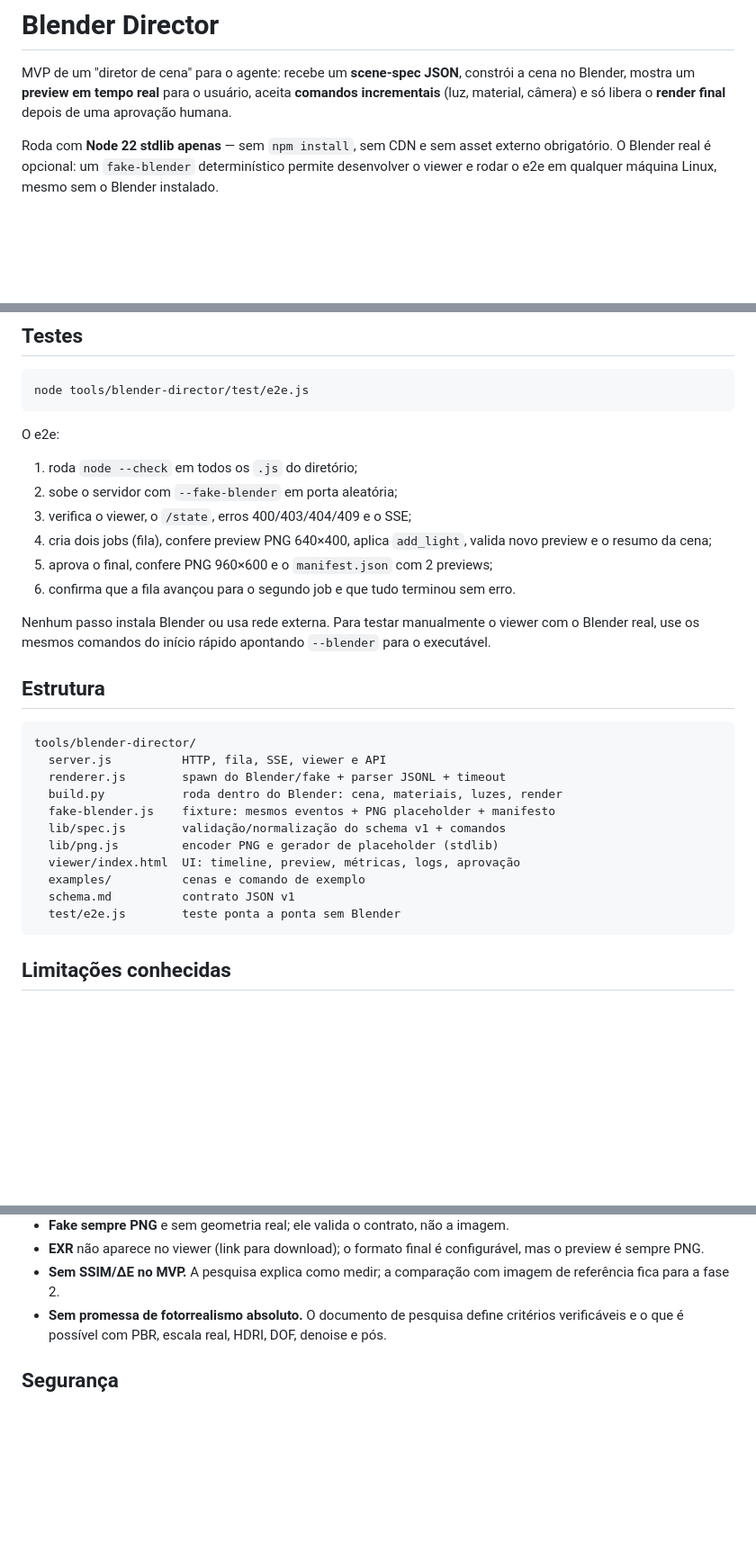
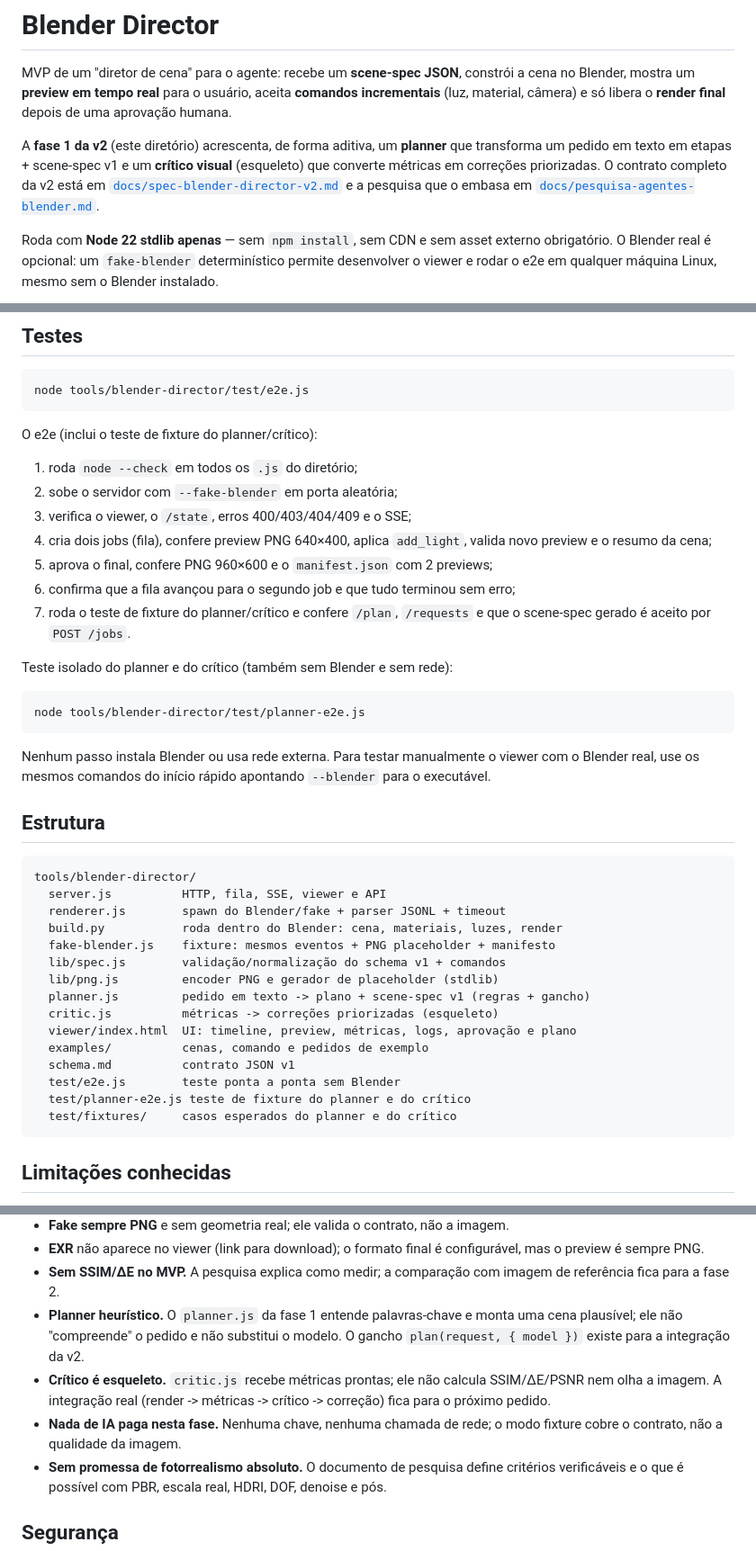
Before and after one commit to dshsuperagent-oss/superagent-sandbox, a Markdown page: tools/blender-director/README.md, 3 parts joined by grey strips. Shown at 90% size. GitHub-like rendering; blank space fills up the shorter version.

````diff
--- a/tools/blender-director/README.md
+++ b/tools/blender-director/README.md
@@ -4,6 +4,14 @@ MVP de um "diretor de cena" para o agente: recebe um **scene-spec JSON**,
 constrói a cena no Blender, mostra um **preview em tempo real** para o usuário,
 aceita **comandos incrementais** (luz, material, câmera) e só libera o **render
 final** depois de uma aprovação humana.
+
+A **fase 1 da v2** (este diretório) acrescenta, de forma aditiva, um
+**planner** que transforma um pedido em texto em etapas + scene-spec v1 e um
+**crítico visual** (esqueleto) que converte métricas em correções priorizadas.
+O contrato completo da v2 está em
+[`docs/spec-blender-director-v2.md`](../../docs/spec-blender-director-v2.md) e a
+pesquisa que o embasa em
+[`docs/pesquisa-agentes-blender.md`](../../docs/pesquisa-agentes-blender.md).
 
 Roda com **Node 22 stdlib apenas** — sem `npm install`, sem CDN e sem asset
 externo obrigatório. O Blender real é opcional: um `fake-blender` determinístico
@@ -263,7 +303,7 @@ O modo fixture grava tempos fictícios (`1.3 s`, `7.5 s`) e
 node tools/blender-director/test/e2e.js
 ```
 
-O e2e:
+O e2e (inclui o teste de fixture do planner/crítico):
 
 1. roda `node --check` em todos os `.js` do diretório;
 2. sobe o servidor com `--fake-blender` em porta aleatória;
@@ -271,7 +311,15 @@ O e2e:
 4. cria dois jobs (fila), confere preview PNG 640×400, aplica `add_light`,
    valida novo preview e o resumo da cena;
 5. aprova o final, confere PNG 960×600 e o `manifest.json` com 2 previews;
-6. confirma que a fila avançou para o segundo job e que tudo terminou sem erro.
+6. confirma que a fila avançou para o segundo job e que tudo terminou sem erro;
+7. roda o teste de fixture do planner/crítico e confere `/plan`, `/requests` e
+   que o scene-spec gerado é aceito por `POST /jobs`.
+
+Teste isolado do planner e do crítico (também sem Blender e sem rede):
+
+```bash
+node tools/blender-director/test/planner-e2e.js
+```
 
 Nenhum passo instala Blender ou usa rede externa. Para testar manualmente o
 viewer com o Blender real, use os mesmos comandos do início rápido apontando
@@ -287,10 +335,14 @@ tools/blender-director/
   fake-blender.js    fixture: mesmos eventos + PNG placeholder + manifesto
   lib/spec.js        validação/normalização do schema v1 + comandos
   lib/png.js         encoder PNG e gerador de placeholder (stdlib)
-  viewer/index.html  UI: timeline, preview, métricas, logs, aprovação
-  examples/          cenas e comando de exemplo
+  planner.js         pedido em texto -> plano + scene-spec v1 (regras + gancho)
+  critic.js          métricas -> correções priorizadas (esqueleto)
+  viewer/index.html  UI: timeline, preview, métricas, logs, aprovação e plano
+  examples/          cenas, comando e pedidos de exemplo
   schema.md          contrato JSON v1
   test/e2e.js        teste ponta a ponta sem Blender
+  test/planner-e2e.js teste de fixture do planner e do crítico
+  test/fixtures/     casos esperados do planner e do crítico
 ```
 
 ## Limitações conhecidas
@@ -319,6 +371,14 @@ tools/blender-director/
   configurável, mas o preview é sempre PNG.
 - **Sem SSIM/ΔE no MVP.** A pesquisa explica como medir; a comparação com
   imagem de referência fica para a fase 2.
+- **Planner heurístico.** O `planner.js` da fase 1 entende palavras-chave e
+  monta uma cena plausível; ele não "compreende" o pedido e não substitui o
+  modelo. O gancho `plan(request, { model })` existe para a integração da v2.
+- **Crítico é esqueleto.** `critic.js` recebe métricas prontas; ele não calcula
+  SSIM/ΔE/PSNR nem olha a imagem. A integração real (render -> métricas ->
+  crítico -> correção) fica para o próximo pedido.
+- **Nada de IA paga nesta fase.** Nenhuma chave, nenhuma chamada de rede; o
+  modo fixture cobre o contrato, não a qualidade da imagem.
 - **Sem promessa de fotorrealismo absoluto.** O documento de pesquisa define
   critérios verificáveis e o que é possível com PBR, escala real, HDRI, DOF,
   denoise e pós.
````
Also changed, not shown: other parts of tools/blender-director/README.md (+32 -0 lines), README.md (+1 -0 lines), docs/img/blender-director-v2-antes.png (added), docs/img/blender-director-v2-depois.png (added), docs/img/blender-director-v2-plano.png (added), 11 other files.
